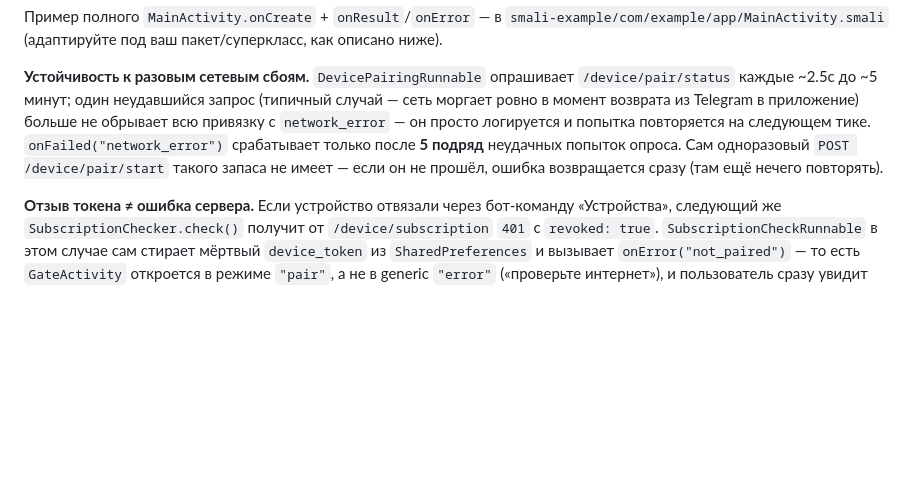
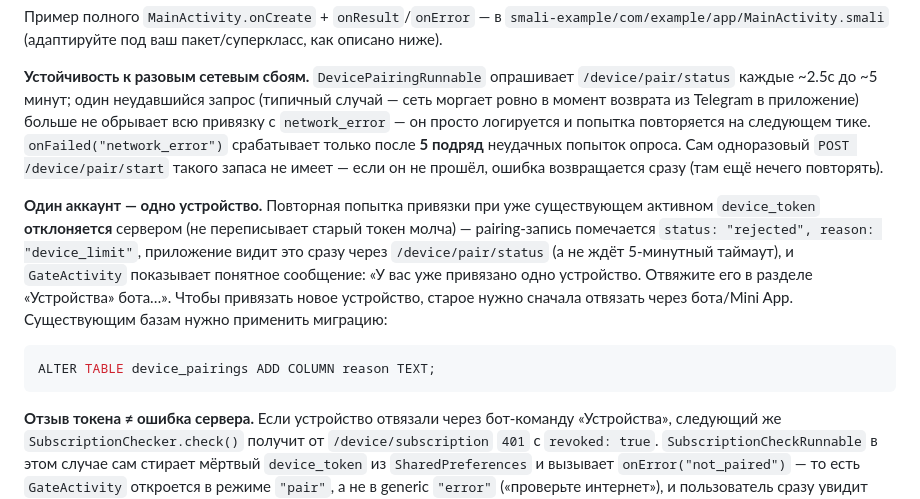
Before and after one commit to qmurzik/Update, a Markdown page: telegram-bot/android-client/README.md, the part around the change. GitHub-like rendering; blank space fills up the shorter version.

Commit message:
Document the one-device-per-account pairing limit and its migration

````diff
--- a/telegram-bot/android-client/README.md
+++ b/telegram-bot/android-client/README.md
@@ -155,6 +155,19 @@ Cloudflare Worker — только свой собственный `device_token
 одноразовый `POST /device/pair/start` такого запаса не имеет — если он не
 прошёл, ошибка возвращается сразу (там ещё нечего повторять).
 
+**Один аккаунт — одно устройство.** Повторная попытка привязки при уже
+существующем активном `device_token` **отклоняется** сервером (не
+переписывает старый токен молча) — pairing-запись помечается
+`status: "rejected", reason: "device_limit"`, приложение видит это сразу
+через `/device/pair/status` (а не ждёт 5-минутный таймаут), и
+`GateActivity` показывает понятное сообщение: «У вас уже привязано одно
+устройство. Отвяжите его в разделе «Устройства» бота…». Чтобы привязать
+новое устройство, старое нужно сначала отвязать через бота/Mini App.
+Существующим базам нужно применить миграцию:
+```sql
+ALTER TABLE device_pairings ADD COLUMN reason TEXT;
+```
+
 **Отзыв токена ≠ ошибка сервера.** Если устройство отвязали через
 бот-команду «Устройства», следующий же `SubscriptionChecker.check()`
 получит от `/device/subscription` `401` с `revoked: true`.
````
